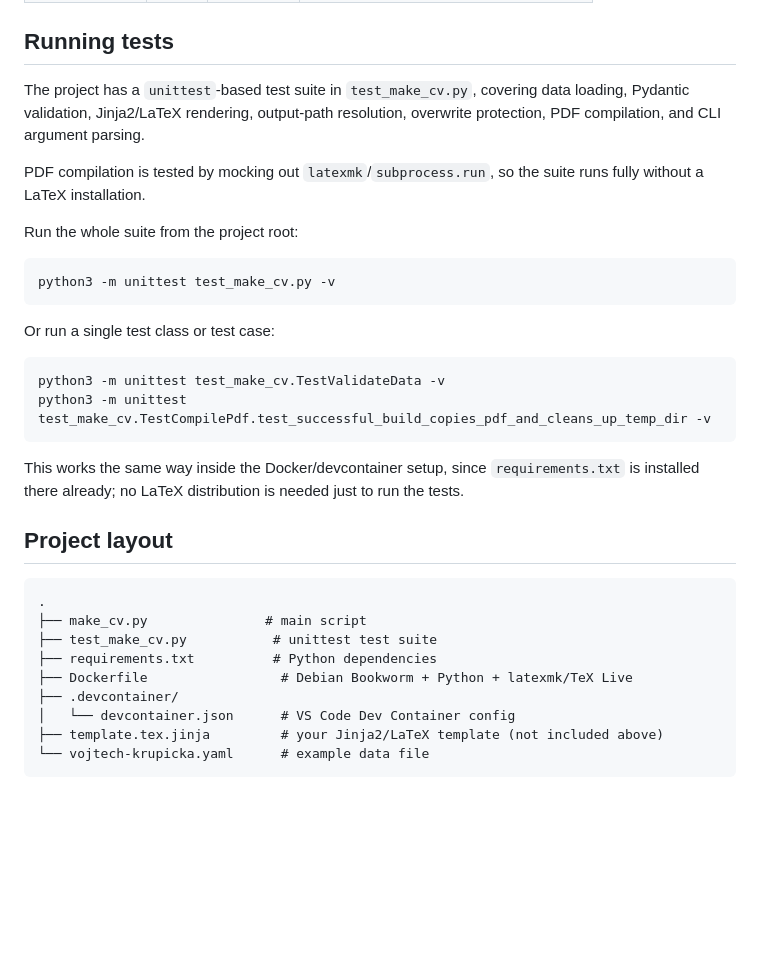
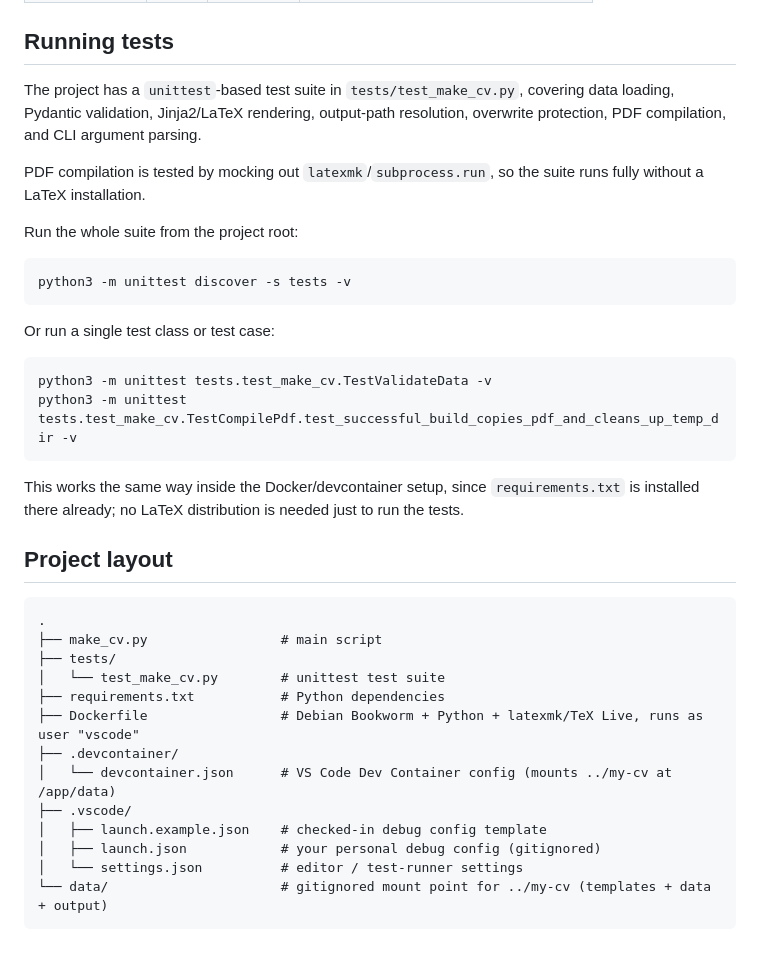
Before and after one commit to vojtech-krupicka/make-cv, a Markdown page: README.md, the part around one of its changes. Rendered like a GitHub page; blank space fills up the shorter version.

````diff
--- a/README.md
+++ b/README.md
@@ -207,10 +251,10 @@ A spoken/written language and the candidate's proficiency in it.
 
 ## Running tests
 
-The project has a `unittest`-based test suite in `test_make_cv.py`, covering
-data loading, Pydantic validation, Jinja2/LaTeX rendering, output-path
-resolution, overwrite protection, PDF compilation, and CLI argument
-parsing.
+The project has a `unittest`-based test suite in `tests/test_make_cv.py`,
+covering data loading, Pydantic validation, Jinja2/LaTeX rendering,
+output-path resolution, overwrite protection, PDF compilation, and CLI
+argument parsing.
 
 PDF compilation is tested by mocking out `latexmk`/`subprocess.run`, so the
 suite runs fully without a LaTeX installation.
@@ -218,14 +262,14 @@ suite runs fully without a LaTeX installation.
 Run the whole suite from the project root:
 
 ```bash
-python3 -m unittest test_make_cv.py -v
+python3 -m unittest discover -s tests -v
 ```
 
 Or run a single test class or test case:
 
 ```bash
-python3 -m unittest test_make_cv.TestValidateData -v
-python3 -m unittest test_make_cv.TestCompilePdf.test_successful_build_copies_pdf_and_cleans_up_temp_dir -v
+python3 -m unittest tests.test_make_cv.TestValidateData -v
+python3 -m unittest tests.test_make_cv.TestCompilePdf.test_successful_build_copies_pdf_and_cleans_up_temp_dir -v
 ```
 
 This works the same way inside the Docker/devcontainer setup, since
@@ -236,12 +280,16 @@ needed just to run the tests.
 
 ```
 .
-├── make_cv.py               # main script
-├── test_make_cv.py           # unittest test suite
-├── requirements.txt          # Python dependencies
-├── Dockerfile                 # Debian Bookworm + Python + latexmk/TeX Live
+├── make_cv.py                 # main script
+├── tests/
+│   └── test_make_cv.py        # unittest test suite
+├── requirements.txt           # Python dependencies
+├── Dockerfile                 # Debian Bookworm + Python + latexmk/TeX Live, runs as user "vscode"
 ├── .devcontainer/
-│   └── devcontainer.json      # VS Code Dev Container config
-├── template.tex.jinja         # your Jinja2/LaTeX template (not included above)
-└── vojtech-krupicka.yaml      # example data file
+│   └── devcontainer.json      # VS Code Dev Container config (mounts ../my-cv at /app/data)
+├── .vscode/
+│   ├── launch.example.json    # checked-in debug config template
+│   ├── launch.json            # your personal debug config (gitignored)
+│   └── settings.json          # editor / test-runner settings
+└── data/                      # gitignored mount point for ../my-cv (templates + data + output)
 ```
````
Also changed, not shown: other parts of README.md (+57 -13 lines), CHANGELOG.md (added, +62 -0 lines).
